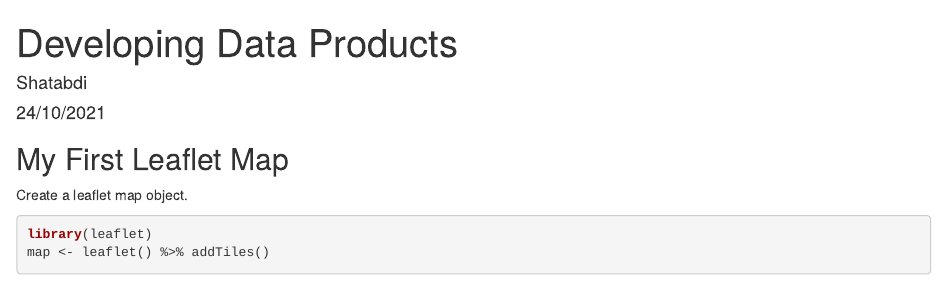
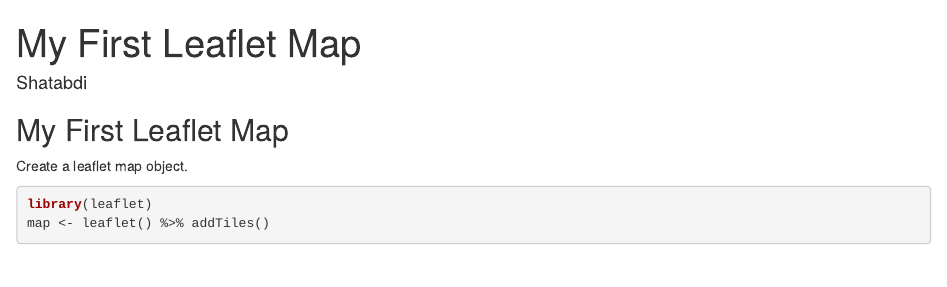
Before and after one commit to Shatabdi-commits/R-Markdown-and-leaflet, an R Markdown document (Developing Data Products.Rmd): the page in a window 1100 px wide, from its top. Rendered offline with R 4.5, knitr and Pandoc, with nearby package versions; some code elsewhere in the file could not run offline; common packages that the code uses without loading them are loaded.

Commit message:
Update Developing Data Products.Rmd

````diff
--- a/Developing Data Products.Rmd
+++ b/Developing Data Products.Rmd
@@ -1,8 +1,8 @@
 ---
-title: "Developing Data Products"
+title: "My First Leaflet Map"
 author: "Shatabdi"
-date: "24/10/2021"
-output: html_document
+date: ""
+output/: html_document/
 ---
 
 ```{r setup, include=FALSE}
````
Also changed, not shown: Developing Data Products.Rmd (1 more changed lines).
